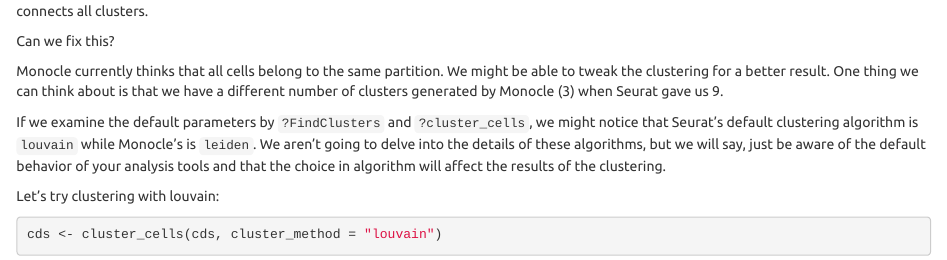
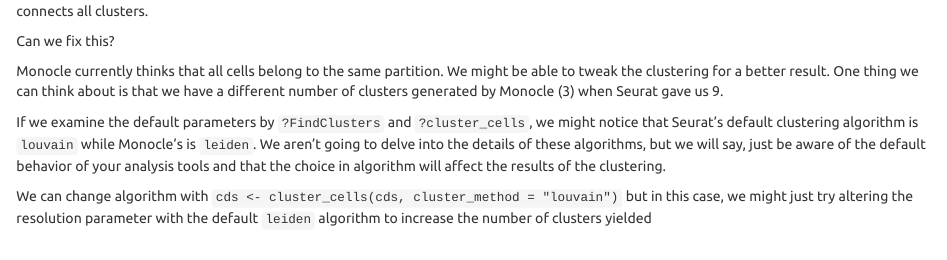
Before and after one commit to MonashBioinformaticsPlatform/Single-Cell-Workshop, an R Markdown document (vignettes/pbmc3k_tutorial.Rmd): the page in a window 1100 px wide, from 13490 px down. Rendered offline with R 4.5, knitr and Pandoc, with nearby package versions; folded parts are opened; some code elsewhere in the file could not run offline.

Commit message:
changed clustering back to leiden for monocle content. To do: subset to t-cells on the cds object

````diff
--- a/vignettes/pbmc3k_tutorial.Rmd
+++ b/vignettes/pbmc3k_tutorial.Rmd
@@ -586,7 +586,6 @@
 
 If we examine the default parameters by `?FindClusters` and `?cluster_cells`, we might notice that Seurat's default clustering algorithm is `louvain` while Monocle's is `leiden`. We aren't going to delve into the details of these algorithms, but we will say, just be aware of the default behavior of your analysis tools and that the choice in algorithm will affect the results of the clustering.
 
-Let's try clustering with louvain:
+We can change algorithm with `cds <- cluster_cells(cds, cluster_method = "louvain")` but in this case, we might just try altering the resolution parameter with the default `leiden` algorithm to increase the number of clusters yielded
 
 ```{r}
-cds <- cluster_cells(cds, cluster_method = "louvain")
````
Also changed, not shown: vignettes/pbmc3k_tutorial.Rmd (3 more changed lines).
